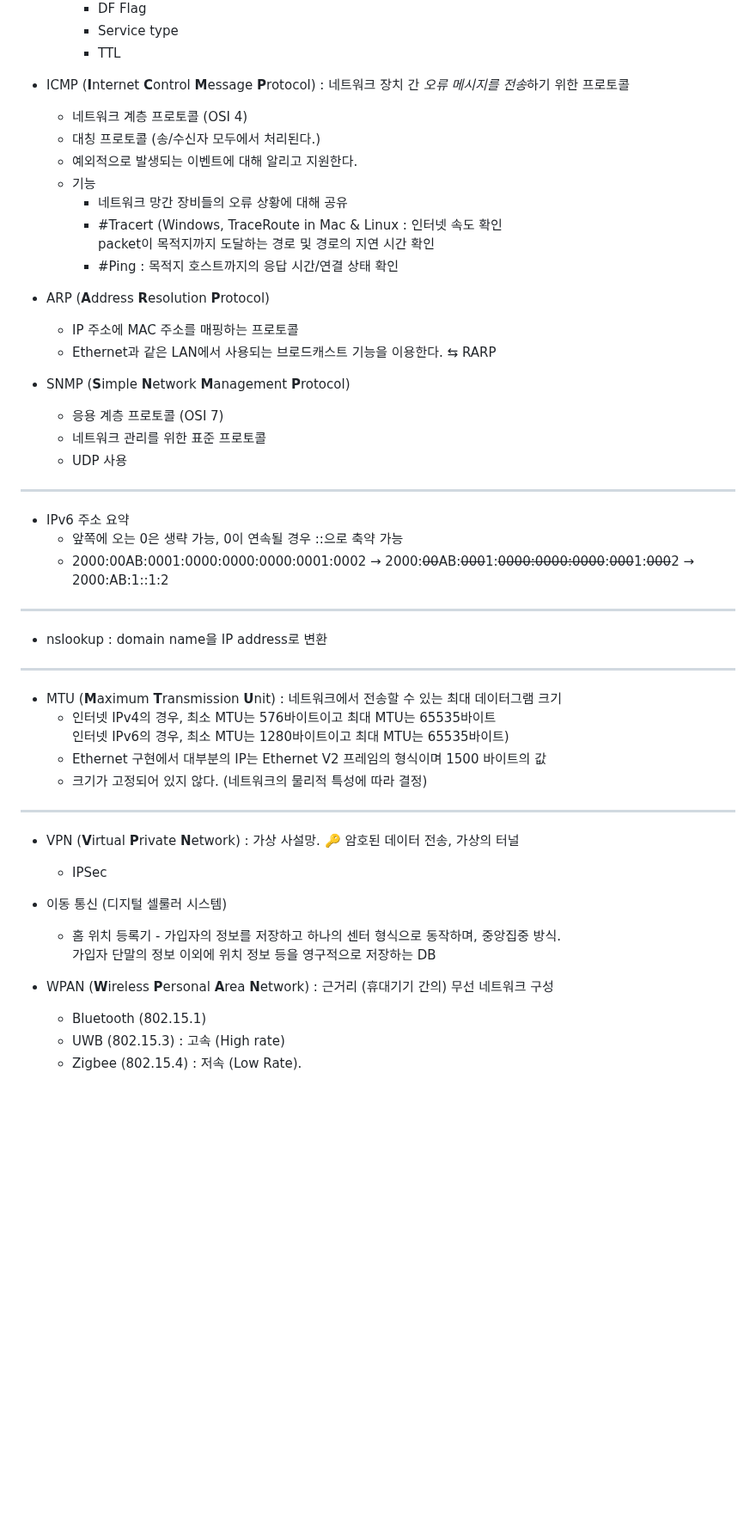
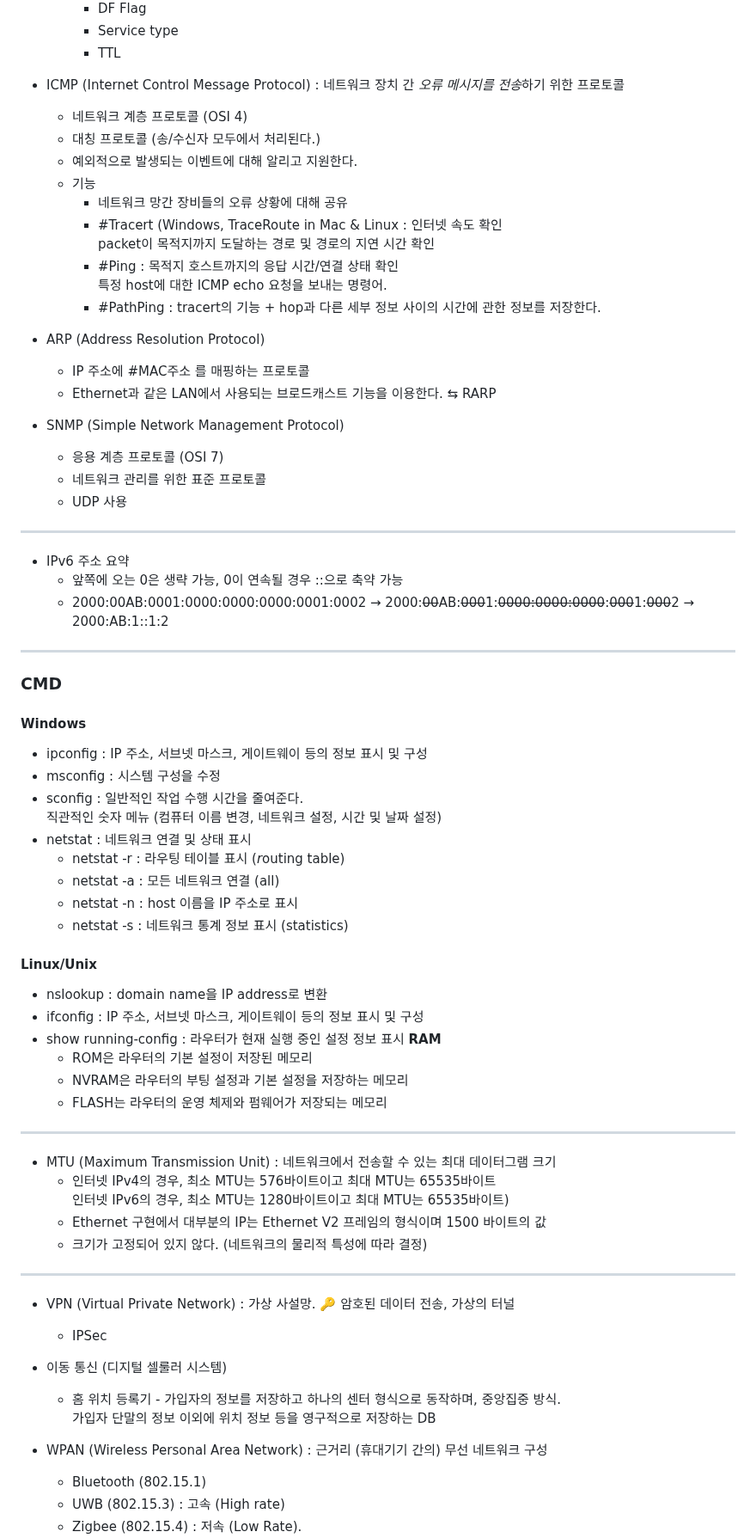
Before and after one commit to codeleo-cat/amari-s-dev-log, a Markdown page: License/네트워크 관리사 2급.md, the part around one of its changes. Shown at 86% size. GitHub-like rendering; blank space fills up the shorter version.

```diff
--- a/License/네트워크 관리사 2급.md
+++ b/License/네트워크 관리사 2급.md
@@ -70,19 +84,20 @@ Ex) rwxr-x--x &rarr; **rwx** | **r-x** | **--x**
 		- Service type
 		- TTL
 
-- ICMP (**I**nternet **C**ontrol **M**essage **P**rotocol) : 네트워크 장치 간 *오류 메시지를 전송*하기 위한 프로토콜
+- ICMP (Internet Control Message Protocol) : 네트워크 장치 간 *오류 메시지를 전송*하기 위한 프로토콜
 	- 네트워크 계층 프로토콜 (OSI 4)
 	- 대칭 프로토콜 (송/수신자 모두에서 처리된다.)
 	- 예외적으로 발생되는 이벤트에 대해 알리고 지원한다.
 	- 기능
 		- 네트워크 망간 장비들의 오류 상황에 대해 공유
 		- #Tracert (Windows, TraceRoute in Mac & Linux : 인터넷 속도 확인<br/>packet이 목적지까지 도달하는 경로 및 경로의 지연 시간 확인
-		- #Ping : 목적지 호스트까지의 응답 시간/연결 상태 확인
+		- #Ping : 목적지 호스트까지의 응답 시간/연결 상태 확인 <br/> 특정 host에 대한 ICMP echo 요청을 보내는 명령어.
+		- #PathPing : tracert의 기능 + hop과 다른 세부 정보 사이의 시간에 관한 정보를 저장한다.
 
-- ARP (**A**ddress **R**esolution **P**rotocol)
-	- IP 주소에 MAC 주소를 매핑하는 프로토콜
+- ARP (Address Resolution Protocol)
+	- IP 주소에 #MAC주소 를 매핑하는 프로토콜
 	- Ethernet과 같은 LAN에서 사용되는 브로드캐스트 기능을 이용한다. &lrarr; RARP
-- SNMP (**S**imple **N**etwork **M**anagement **P**rotocol)
+- SNMP (Simple Network Management Protocol)
 	- 응용 계층 프로토콜 (OSI 7)
 	- 네트워크 관리를 위한 표준 프로토콜
 	- UDP 사용
@@ -92,21 +107,38 @@ Ex) rwxr-x--x &rarr; **rwx** | **r-x** | **--x**
 	- 앞쪽에 오는 0은 생략 가능, 0이 연속될 경우 ::으로 축약 가능
 	- 2000:00AB:0001:0000:0000:0000:0001:0002 &rarr; 2000:~~00~~AB:~~000~~1:~~0000:0000:0000~~:~~000~~1:~~000~~2 &rarr; 2000:AB:1::1:2
 ---
+### CMD
+#### Windows
+- ipconfig : IP 주소, 서브넷 마스크, 게이트웨이 등의 정보 표시 및 구성
+- msconfig : 시스템 구성을 수정
+- sconfig : 일반적인 작업 수행 시간을 줄여준다. <br/>직관적인 숫자 메뉴 (컴퓨터 이름 변경, 네트워크 설정, 시간 및 날짜 설정)
+- netstat : 네트워크 연결 및 상태 표시
+	- netstat -r : 라우팅 테이블 표시 (*r*outing table)
+	- netstat -a : 모든 네트워크 연결 (all)
+	- netstat -n : host 이름을  IP 주소로 표시
+	- netstat -s : 네트워크 통계 정보 표시 (statistics)
+#### Linux/Unix
 - nslookup : domain name을 IP address로 변환
+- ifconfig :  IP 주소, 서브넷 마스크, 게이트웨이 등의 정보 표시 및 구성
+- show running-config : 라우터가 현재 실행 중인 설정 정보 표시 **RAM**
+	- ROM은 라우터의 기본 설정이 저장된 메모리
+	- NVRAM은 라우터의 부팅 설정과 기본 설정을 저장하는 메모리
+	- FLASH는 라우터의 운영 체제와 펌웨어가 저장되는 메모리
+
 ---
-- MTU (**M**aximum **T**ransmission **U**nit) : 네트워크에서 전송할 수 있는 최대 데이터그램 크기
+- MTU (Maximum Transmission Unit) : 네트워크에서 전송할 수 있는 최대 데이터그램 크기
 	- 인터넷 IPv4의 경우, 최소 MTU는 576바이트이고 최대 MTU는 65535바이트 <br/> 인터넷 IPv6의 경우, 최소 MTU는 1280바이트이고 최대 MTU는 65535바이트)
 	- Ethernet 구현에서 대부분의 IP는 Ethernet V2 프레임의 형식이며 1500 바이트의 값
 	- 크기가 고정되어 있지 않다. (네트워크의 물리적 특성에 따라 결정)
 
 ---
-- VPN (**V**irtual **P**rivate **N**etwork) : 가상 사설망. 🔑 암호된 데이터 전송, 가상의 터널
+- VPN (Virtual Private Network) : 가상 사설망. 🔑 암호된 데이터 전송, 가상의 터널
 	- IPSec
 
 - 이동 통신 (디지털 셀룰러 시스템)
 	- 홈 위치 등록기 - 가입자의 정보를 저장하고 하나의 센터 형식으로 동작하며, 중앙집중 방식. <br/> 가입자 단말의 정보 이외에 위치 정보 등을 영구적으로 저장하는 DB
 
-- WPAN (**W**ireless **P**ersonal **A**rea **N**etwork) : 근거리 (휴대기기 간의) 무선 네트워크 구성
+- WPAN (Wireless Personal Area Network) : 근거리 (휴대기기 간의) 무선 네트워크 구성
 	- Bluetooth (802.15.1)
 	- UWB (802.15.3) : 고속 (High rate)
 	- Zigbee (802.15.4) : 저속 (Low Rate). <br/> 홈 automation 및 유비쿼터스 센서 네트워크 환경 구축에 사용된다.
```
Also changed, not shown: other parts of License/네트워크 관리사 2급.md (+51 -14 lines), Books/그림으로 배우는 리눅스 구조.md (added, +1 -0 lines).
